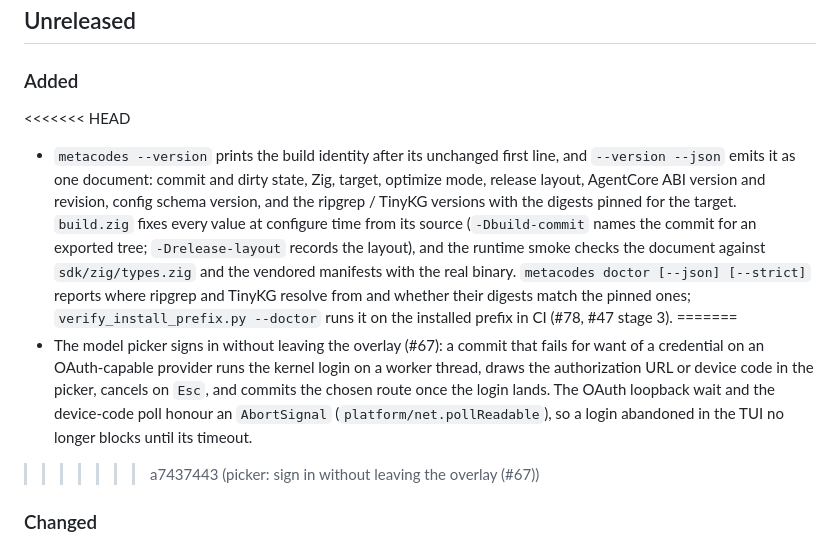
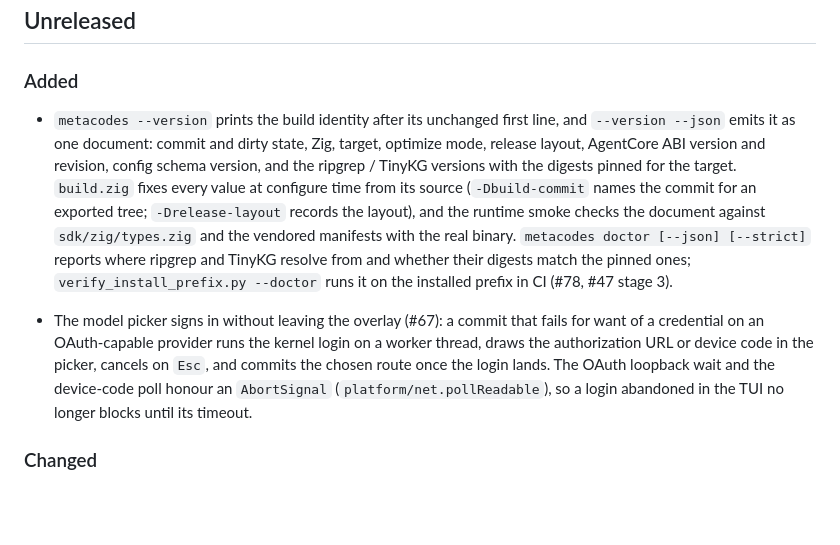
Before and after one commit to metask-ai/metacodes, a Markdown page: CHANGELOG.md, the part around the change. Rendered like a GitHub page; blank space fills up the shorter version.

Commit message:
changelog: keep both Unreleased additions after the rebase
Co-Authored-By: Claude Fable 5.1 <noreply@anthropic.com>

```diff
--- a/CHANGELOG.md
+++ b/CHANGELOG.md
@@ -12,7 +12,6 @@ status, compatibility boundaries, and entry points are defined by
 
 ### Added
 
-<<<<<<< HEAD
 - `metacodes --version` prints the build identity after its unchanged first
   line, and `--version --json` emits it as one document: commit and dirty
   state, Zig, target, optimize mode, release layout, AgentCore ABI version and
@@ -25,7 +24,7 @@ status, compatibility boundaries, and entry points are defined by
   and TinyKG resolve from and whether their digests match the pinned ones;
   `verify_install_prefix.py --doctor` runs it on the installed prefix in CI
   (#78, #47 stage 3).
-=======
+
 - The model picker signs in without leaving the overlay (#67): a commit that
   fails for want of a credential on an OAuth-capable provider runs the kernel
   login on a worker thread, draws the authorization URL or device code in the
@@ -33,7 +32,6 @@ status, compatibility boundaries, and entry points are defined by
   The OAuth loopback wait and the device-code poll honour an `AbortSignal`
   (`platform/net.pollReadable`), so a login abandoned in the TUI no longer
   blocks until its timeout.
->>>>>>> a7437443 (picker: sign in without leaving the overlay (#67))
 
 ### Changed
 
```
